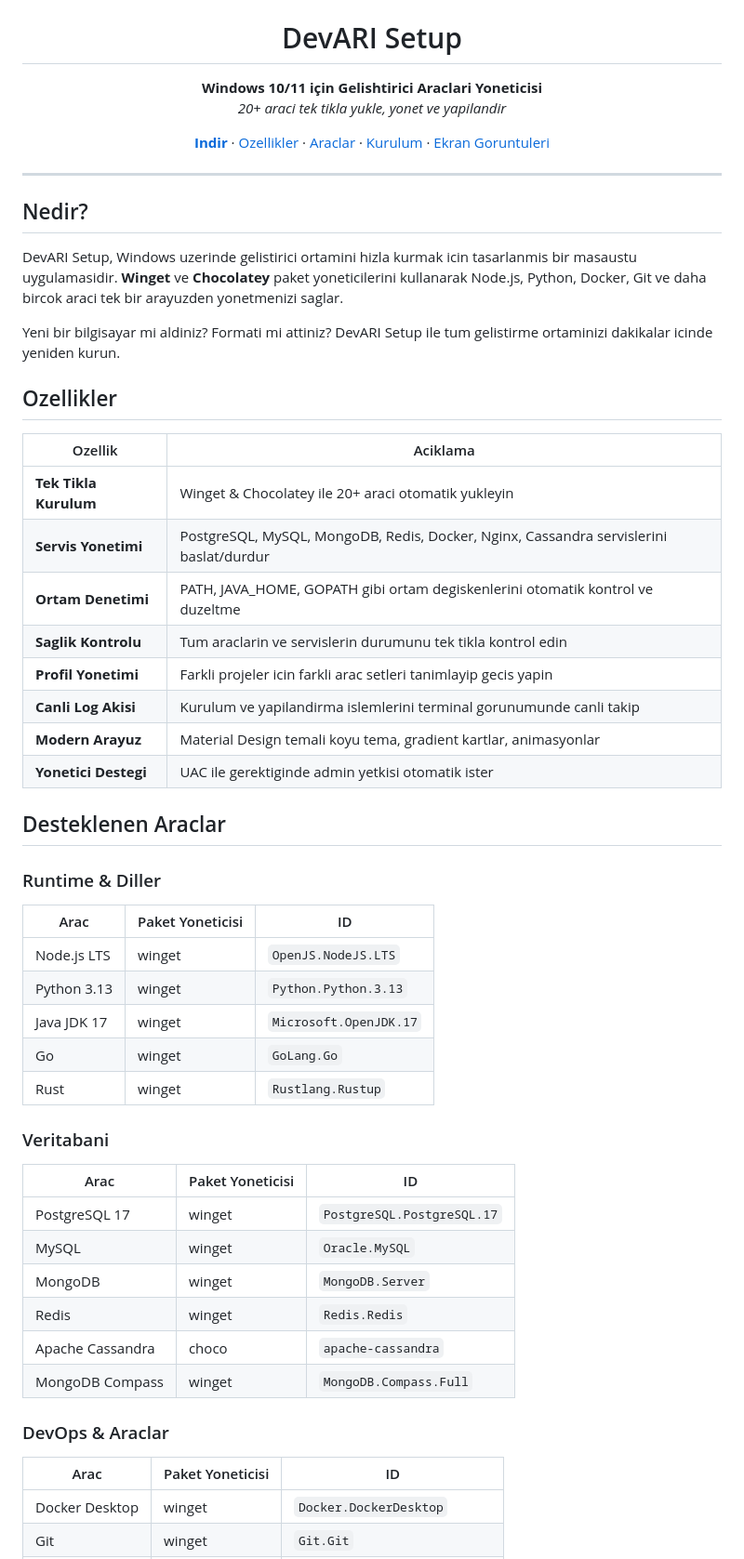
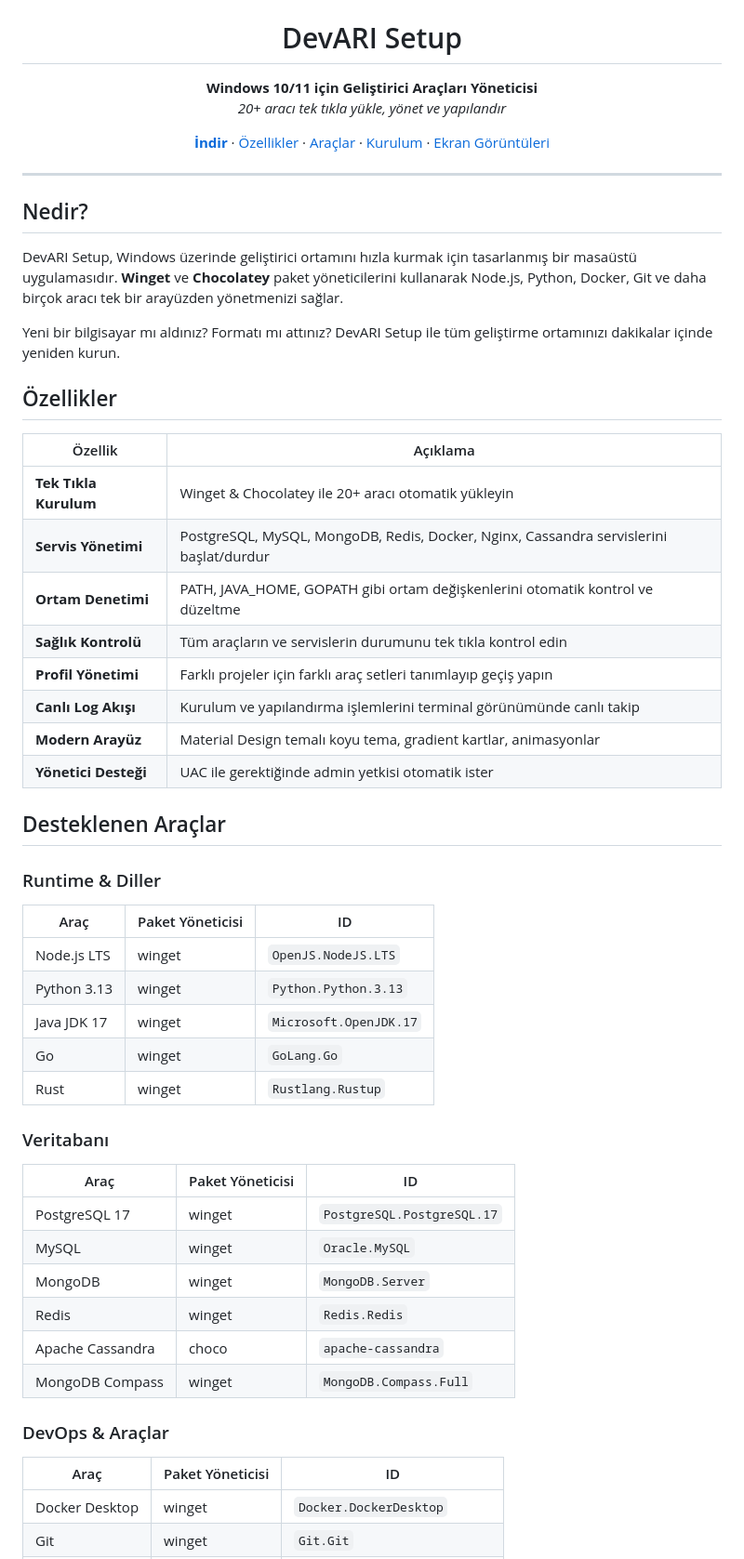
Before and after one commit to davutari/DevARISetup, a Markdown page: README.md, the part around one of its changes. Shown at 93% size. Drawn GitHub-style.

Commit message:
Fix Turkish characters in README.md (ö, ü, ç, ş, ı, ğ)

```diff
--- a/README.md
+++ b/README.md
@@ -8,43 +8,43 @@
 
 <h1 align="center">DevARI Setup</h1>
 <p align="center">
-  <strong>Windows 10/11 için Gelishtirici Araclari Yoneticisi</strong><br>
-  <em>20+ araci tek tikla yukle, yonet ve yapilandir</em>
+  <strong>Windows 10/11 için Geliştirici Araçları Yöneticisi</strong><br>
+  <em>20+ aracı tek tıkla yükle, yönet ve yapılandır</em>
 </p>
 
 <p align="center">
-  <a href="https://github.com/davutari/DevARISetup/releases/latest"><strong>Indir</strong></a> ·
-  <a href="#ozellikler">Ozellikler</a> ·
-  <a href="#desteklenen-araclar">Araclar</a> ·
+  <a href="https://github.com/davutari/DevARISetup/releases/latest"><strong>İndir</strong></a> ·
+  <a href="#özellikler">Özellikler</a> ·
+  <a href="#desteklenen-araçlar">Araçlar</a> ·
   <a href="#kurulum">Kurulum</a> ·
-  <a href="#ekran-goruntuleri">Ekran Goruntuleri</a>
+  <a href="#ekran-görüntüleri">Ekran Görüntüleri</a>
 </p>
 
 ---
 
 ## Nedir?
 
-DevARI Setup, Windows uzerinde gelistirici ortamini hizla kurmak icin tasarlanmis bir masaustu uygulamasidir. **Winget** ve **Chocolatey** paket yoneticilerini kullanarak Node.js, Python, Docker, Git ve daha bircok araci tek bir arayuzden yonetmenizi saglar.
+DevARI Setup, Windows üzerinde geliştirici ortamını hızla kurmak için tasarlanmış bir masaüstü uygulamasıdır. **Winget** ve **Chocolatey** paket yöneticilerini kullanarak Node.js, Python, Docker, Git ve daha birçok aracı tek bir arayüzden yönetmenizi sağlar.
 
-Yeni bir bilgisayar mi aldiniz? Formati mi attiniz? DevARI Setup ile tum gelistirme ortaminizi dakikalar icinde yeniden kurun.
+Yeni bir bilgisayar mı aldınız? Formatı mı attınız? DevARI Setup ile tüm geliştirme ortamınızı dakikalar içinde yeniden kurun.
 
-## Ozellikler
+## Özellikler
 
-| Ozellik | Aciklama |
+| Özellik | Açıklama |
 |---------|----------|
-| **Tek Tikla Kurulum** | Winget & Chocolatey ile 20+ araci otomatik yukleyin |
-| **Servis Yonetimi** | PostgreSQL, MySQL, MongoDB, Redis, Docker, Nginx, Cassandra servislerini baslat/durdur |
-| **Ortam Denetimi** | PATH, JAVA_HOME, GOPATH gibi ortam degiskenlerini otomatik kontrol ve duzeltme |
-| **Saglik Kontrolu** | Tum araclarin ve servislerin durumunu tek tikla kontrol edin |
-| **Profil Yonetimi** | Farkli projeler icin farkli arac setleri tanimlayip gecis yapin |
-| **Canli Log Akisi** | Kurulum ve yapilandirma islemlerini terminal gorunumunde canli takip |
-| **Modern Arayuz** | Material Design temali koyu tema, gradient kartlar, animasyonlar |
-| **Yonetici Destegi** | UAC ile gerektiginde admin yetkisi otomatik ister |
+| **Tek Tıkla Kurulum** | Winget & Chocolatey ile 20+ aracı otomatik yükleyin |
+| **Servis Yönetimi** | PostgreSQL, MySQL, MongoDB, Redis, Docker, Nginx, Cassandra servislerini başlat/durdur |
+| **Ortam Denetimi** | PATH, JAVA_HOME, GOPATH gibi ortam değişkenlerini otomatik kontrol ve düzeltme |
+| **Sağlık Kontrolü** | Tüm araçların ve servislerin durumunu tek tıkla kontrol edin |
+| **Profil Yönetimi** | Farklı projeler için farklı araç setleri tanımlayıp geçiş yapın |
+| **Canlı Log Akışı** | Kurulum ve yapılandırma işlemlerini terminal görünümünde canlı takip |
+| **Modern Arayüz** | Material Design temalı koyu tema, gradient kartlar, animasyonlar |
+| **Yönetici Desteği** | UAC ile gerektiğinde admin yetkisi otomatik ister |
 
-## Desteklenen Araclar
+## Desteklenen Araçlar
 
 ### Runtime & Diller
-| Arac | Paket Yoneticisi | ID |
+| Araç | Paket Yöneticisi | ID |
 |------|------------------|----|
 | Node.js LTS | winget | `OpenJS.NodeJS.LTS` |
 | Python 3.13 | winget | `Python.Python.3.13` |
@@ -52,8 +52,8 @@ Yeni bir bilgisayar mi aldiniz? Formati mi attiniz? DevARI Setup ile tum gelisti
 | Go | winget | `GoLang.Go` |
 | Rust | winget | `Rustlang.Rustup` |
 
-### Veritabani
-| Arac | Paket Yoneticisi | ID |
+### Veritabanı
+| Araç | Paket Yöneticisi | ID |
 |------|------------------|----|
 | PostgreSQL 17 | winget | `PostgreSQL.PostgreSQL.17` |
 | MySQL | winget | `Oracle.MySQL` |
@@ -62,8 +62,8 @@ Yeni bir bilgisayar mi aldiniz? Formati mi attiniz? DevARI Setup ile tum gelisti
 | Apache Cassandra | choco | `apache-cassandra` |
 | MongoDB Compass | winget | `MongoDB.Compass.Full` |
 
-### DevOps & Araclar
-| Arac | Paket Yoneticisi | ID |
+### DevOps & Araçlar
+| Araç | Paket Yöneticisi | ID |
 |------|------------------|----|
 | Docker Desktop | winget | `Docker.DockerDesktop` |
 | Git | winget | `Git.Git` |
```
Also changed, not shown: other parts of README.md (+34 -34 lines).
